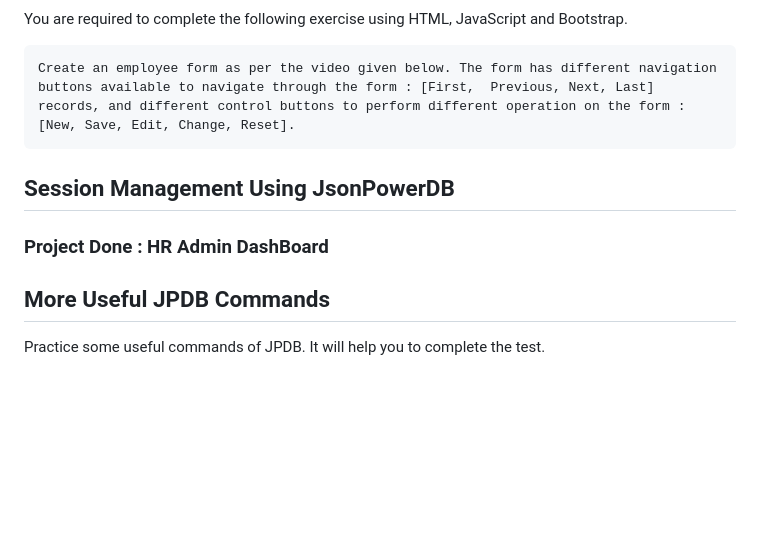
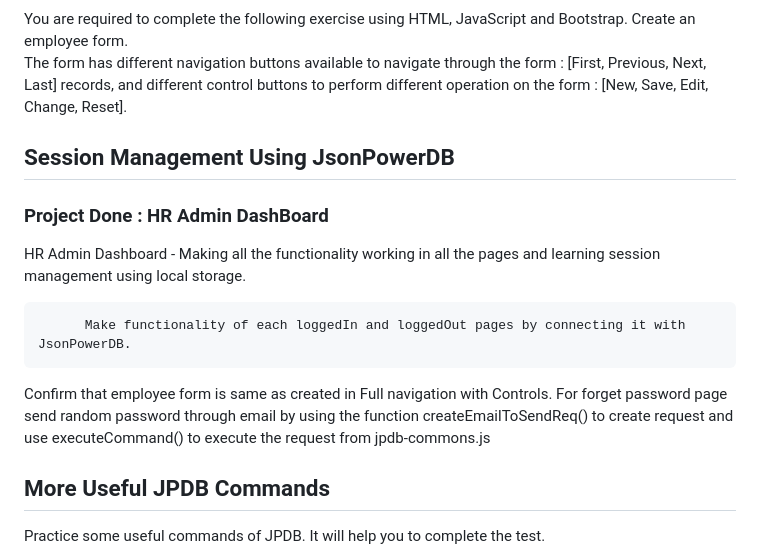
Before and after one commit to Bhavitejareddy/Login2ExploreInternship, a Markdown page: README.md, the part around the change printed below. GitHub-like rendering; blank space fills up the shorter version.

```diff
--- a/README.md
+++ b/README.md
@@ -52,10 +51,14 @@ Whether it's a Dynamic Website or a Mobile App or some Data Analytics Portal, th
          <p>You are required to complete the following exercise using HTML, JavaScript and Bootstrap.
-
-    Create an employee form as per the video given below. The form has different navigation buttons available to navigate through the form : [First,  Previous, Next, Last] records, and different control buttons to perform different operation on the form : [New, Save, Edit, Change, Reset].
+    Create an employee form.<br>
+   The form has different navigation buttons available to navigate through the form : [First,  Previous, Next, Last] records, and different control buttons to perform different operation on the form : [New, Save, Edit, Change, Reset].
 </p>
-
 <h2> Session Management Using JsonPowerDB </h2>
 <h3> Project Done : HR Admin DashBoard </h3>
+<p>HR Admin Dashboard - Making all the functionality working in all the pages and learning session management using local storage.
+
+          Make functionality of each loggedIn and loggedOut pages by connecting it with JsonPowerDB.
+Confirm that employee form is same as created in Full navigation with Controls.
+For forget password page send random password through email by using the function createEmailToSendReq() to create request and use executeCommand() to execute the request  from jpdb-commons.js </p>
 <h2> More Useful JPDB Commands </h2>
 <p> Practice some useful commands of JPDB. It will help you to complete the test.
 
```
Also changed, not shown: other parts of README.md (+2 -3 lines).
